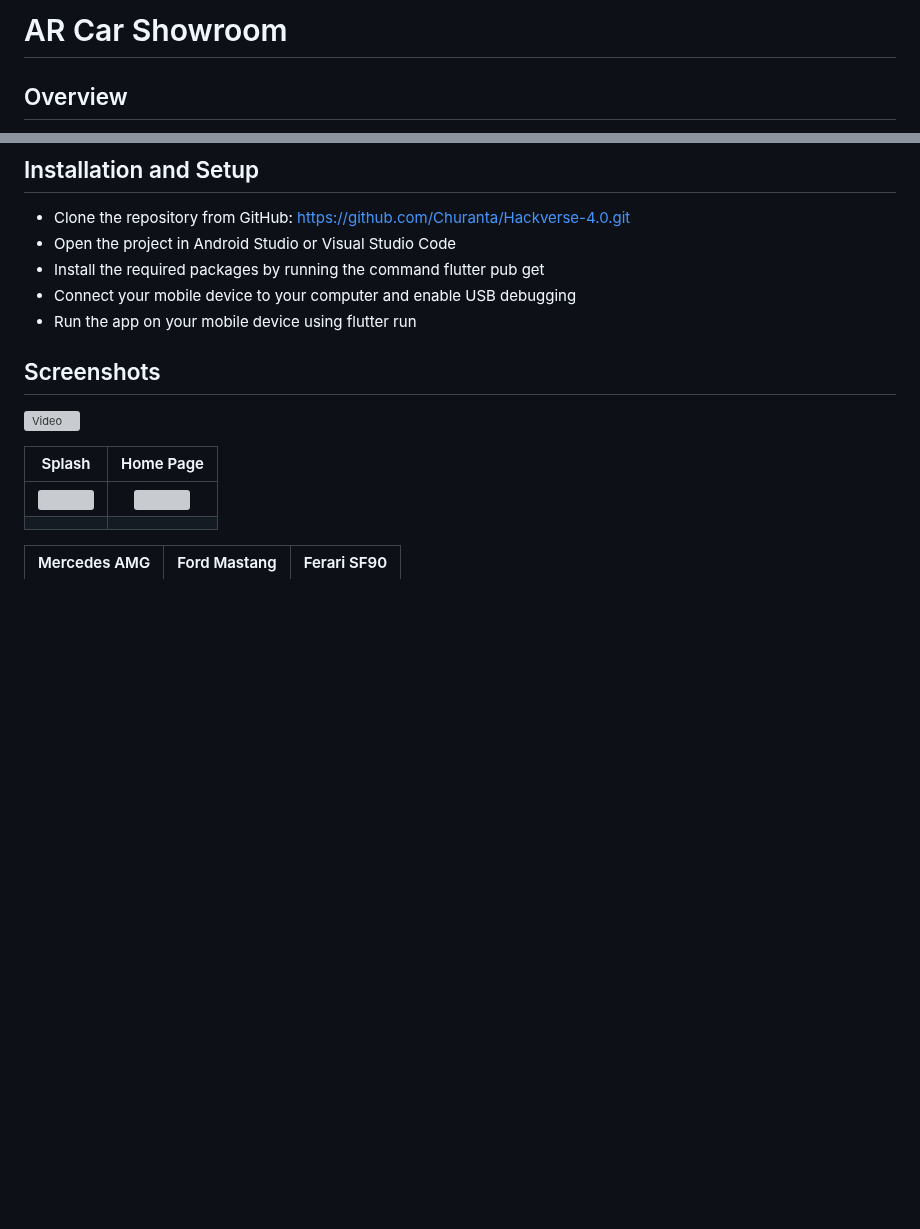
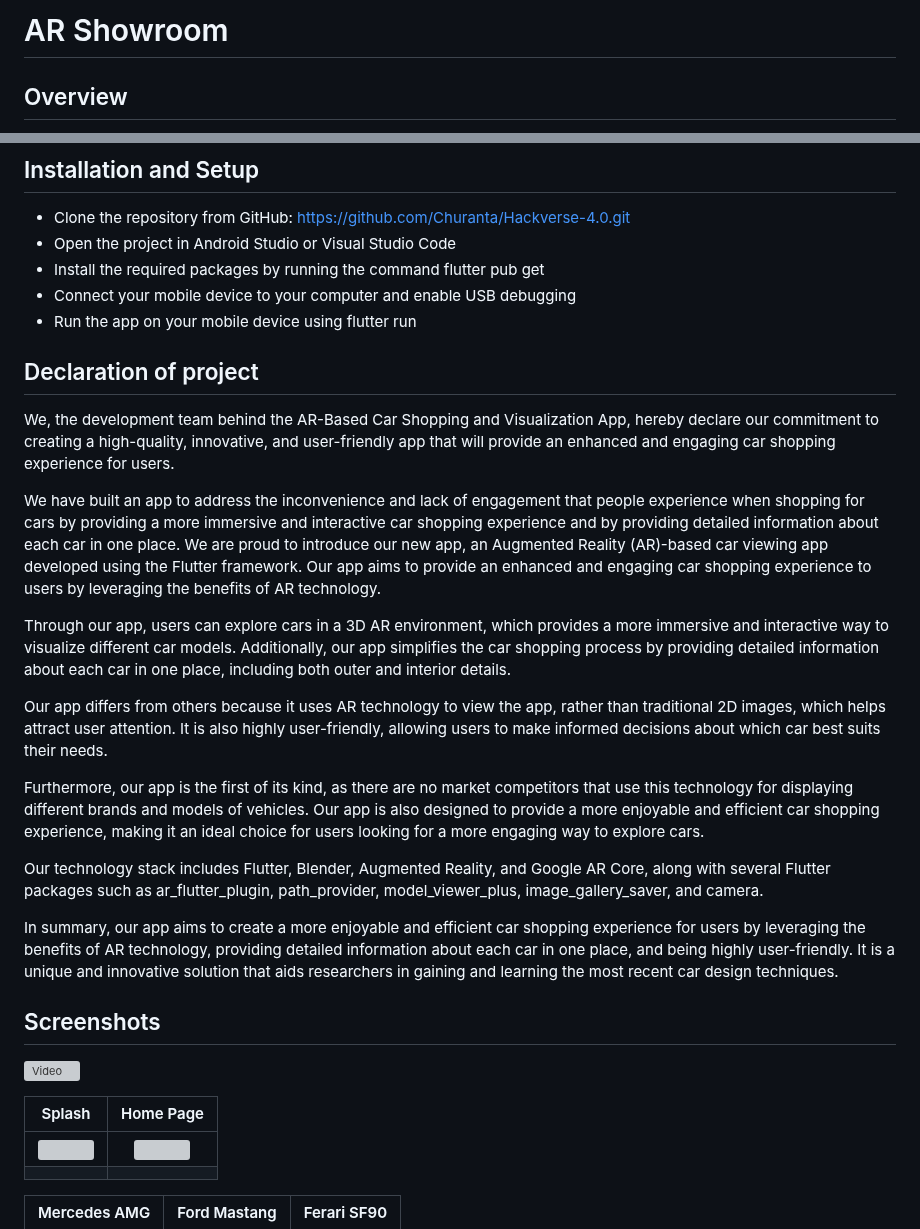
Before and after one commit to Churanta/Hackverse-4.0, a Markdown page: README.md, 2 parts joined by grey strips. Rendered like a GitHub page; blank space fills up the shorter version; grey boxes are pictures that could not be loaded.

```diff
--- a/README.md
+++ b/README.md
@@ -1,4 +1,4 @@
-# AR Car Showroom
+# AR Showroom
 
 ## Overview
 
@@ -20,6 +20,23 @@ AR Car Viewer is a mobile application developed using Flutter framework which pr
 - Install the required packages by running the command flutter pub get
 - Connect your mobile device to your computer and enable USB debugging
 - Run the app on your mobile device using flutter run
+
+## Declaration of project
+We, the development team behind the AR-Based Car Shopping and Visualization App, hereby declare our commitment to creating a high-quality, innovative, and user-friendly app that will provide an enhanced and engaging car shopping experience for users.
+
+We have built an app to address the inconvenience and lack of engagement that people experience when shopping for cars by providing a more immersive and interactive car shopping experience and by providing detailed information about each car in one place.
+We are proud to introduce our new app, an Augmented Reality (AR)-based car viewing app developed using the Flutter framework. Our app aims to provide an enhanced and engaging car shopping experience to users by leveraging the benefits of AR technology.
+
+Through our app, users can explore cars in a 3D AR environment, which provides a more immersive and interactive way to visualize different car models. Additionally, our app simplifies the car shopping process by providing detailed information about each car in one place, including both outer and interior details.
+
+Our app differs from others because it uses AR technology to view the app, rather than traditional 2D images, which helps attract user attention. It is also highly user-friendly, allowing users to make informed decisions about which car best suits their needs.
+
+Furthermore, our app is the first of its kind, as there are no market competitors that use this technology for displaying different brands and models of vehicles. Our app is also designed to provide a more enjoyable and efficient car shopping experience, making it an ideal choice for users looking for a more engaging way to explore cars.
+
+Our technology stack includes Flutter, Blender, Augmented Reality, and Google AR Core, along with several Flutter packages such as ar_flutter_plugin, path_provider, model_viewer_plus, image_gallery_saver, and camera.
+
+In summary, our app aims to create a more enjoyable and efficient car shopping experience for users by leveraging the benefits of AR technology, providing detailed information about each car in one place, and being highly user-friendly. It is a unique and innovative solution that aids researchers in gaining and learning the most recent car design techniques.
+
 
 ## Screenshots
 
```
